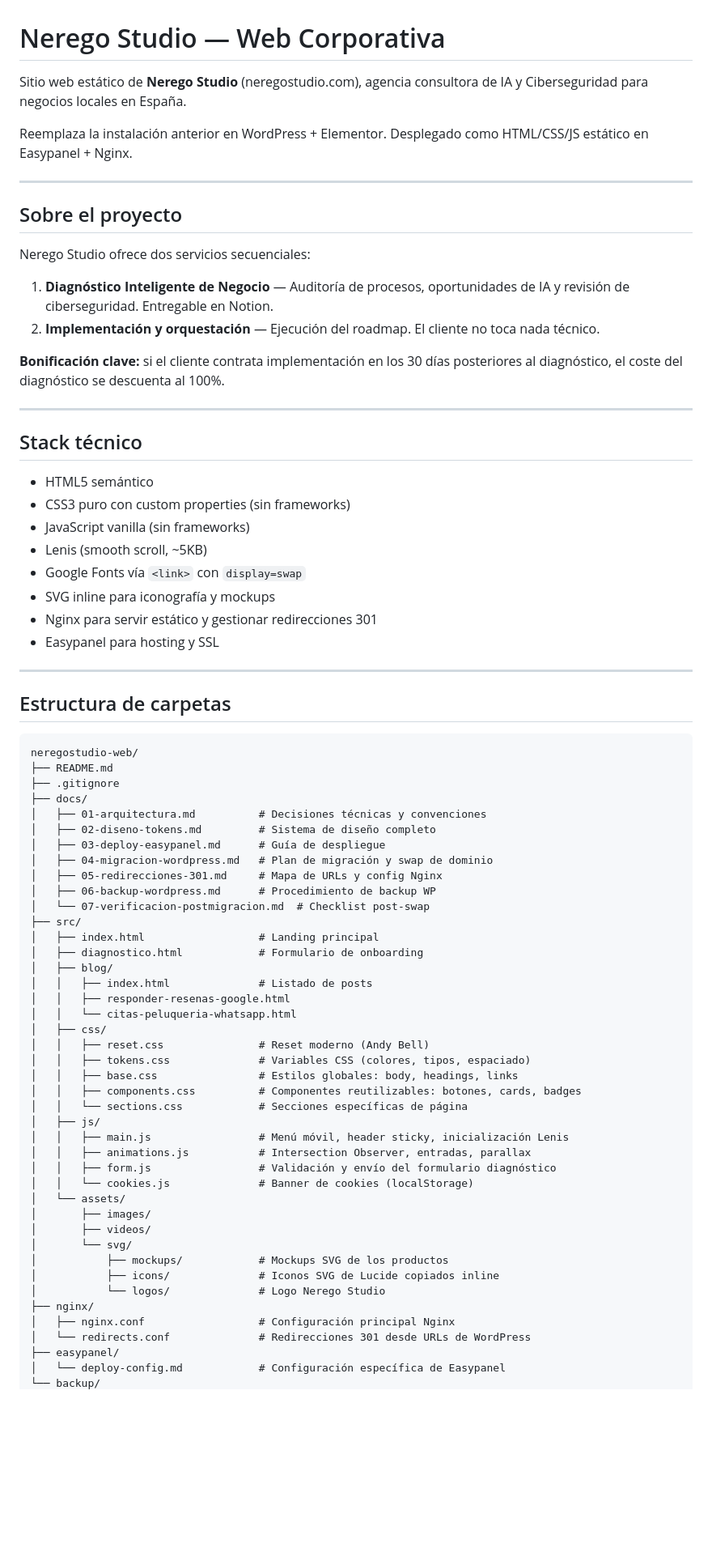
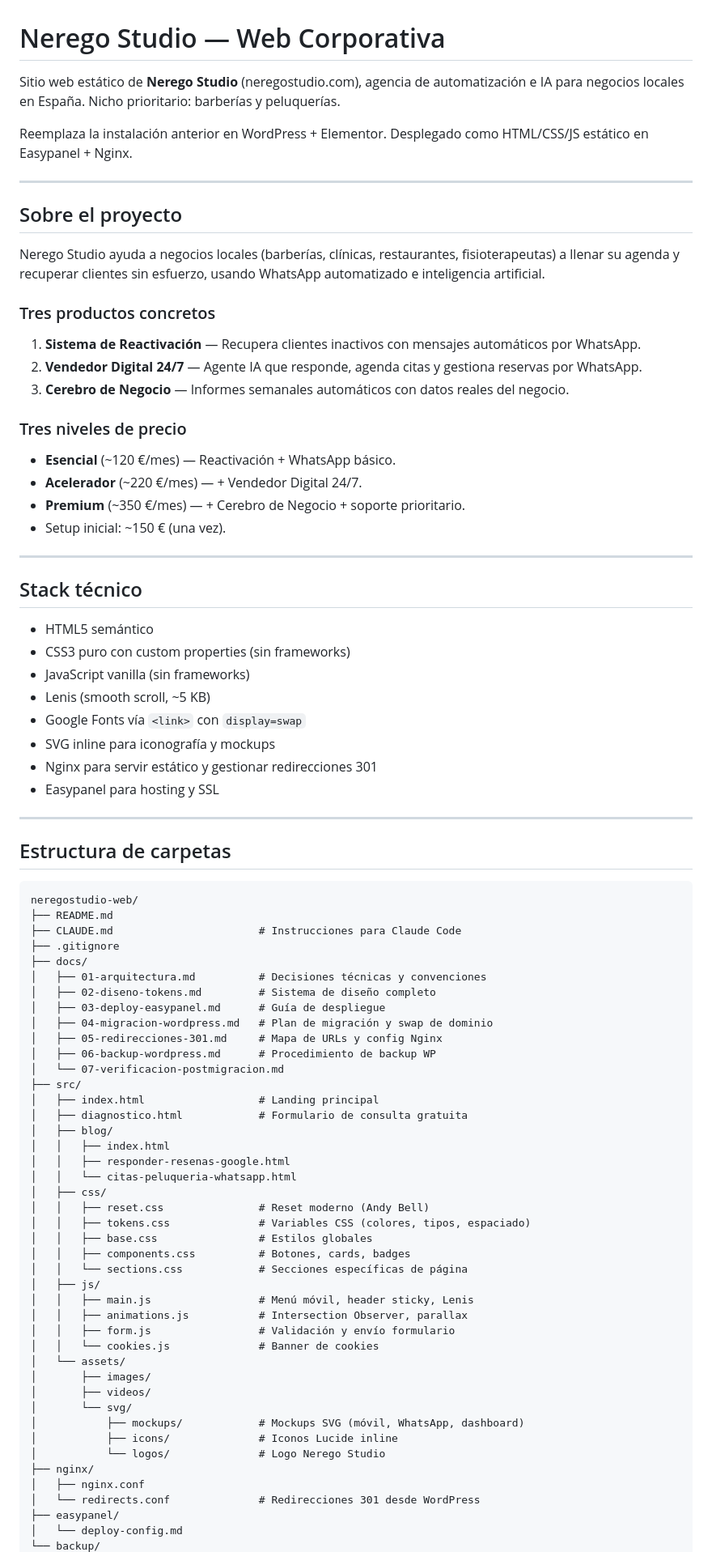
Before and after one commit to NeregoProject/neregostudio-web, a Markdown page: README.md, the part around one of its changes. Shown at 81% size. GitHub-like rendering; blank space fills up the shorter version.

Commit message:
docs: actualizar posicionamiento a negocios locales con barbería como nicho prioritario

````diff
--- a/README.md
+++ b/README.md
@@ -1,6 +1,6 @@
 # Nerego Studio — Web Corporativa
 
-Sitio web estático de **Nerego Studio** (neregostudio.com), agencia consultora de IA y Ciberseguridad para negocios locales en España.
+Sitio web estático de **Nerego Studio** (neregostudio.com), agencia de automatización e IA para negocios locales en España. Nicho prioritario: barberías y peluquerías.
 
 Reemplaza la instalación anterior en WordPress + Elementor. Desplegado como HTML/CSS/JS estático en Easypanel + Nginx.
 
@@ -8,12 +8,20 @@ Reemplaza la instalación anterior en WordPress + Elementor. Desplegado como HTM
 
 ## Sobre el proyecto
 
-Nerego Studio ofrece dos servicios secuenciales:
+Nerego Studio ayuda a negocios locales (barberías, clínicas, restaurantes, fisioterapeutas) a llenar su agenda y recuperar clientes sin esfuerzo, usando WhatsApp automatizado e inteligencia artificial.
 
-1. **Diagnóstico Inteligente de Negocio** — Auditoría de procesos, oportunidades de IA y revisión de ciberseguridad. Entregable en Notion.
-2. **Implementación y orquestación** — Ejecución del roadmap. El cliente no toca nada técnico.
+### Tres productos concretos
 
-**Bonificación clave:** si el cliente contrata implementación en los 30 días posteriores al diagnóstico, el coste del diagnóstico se descuenta al 100%.
+1. **Sistema de Reactivación** — Recupera clientes inactivos con mensajes automáticos por WhatsApp.
+2. **Vendedor Digital 24/7** — Agente IA que responde, agenda citas y gestiona reservas por WhatsApp.
+3. **Cerebro de Negocio** — Informes semanales automáticos con datos reales del negocio.
+
+### Tres niveles de precio
+
+- **Esencial** (~120 €/mes) — Reactivación + WhatsApp básico.
+- **Acelerador** (~220 €/mes) — + Vendedor Digital 24/7.
+- **Premium** (~350 €/mes) — + Cerebro de Negocio + soporte prioritario.
+- Setup inicial: ~150 € (una vez).
 
 ---
 
@@ -22,7 +30,7 @@ Nerego Studio ofrece dos servicios secuenciales:
 - HTML5 semántico
 - CSS3 puro con custom properties (sin frameworks)
 - JavaScript vanilla (sin frameworks)
-- Lenis (smooth scroll, ~5KB)
+- Lenis (smooth scroll, ~5 KB)
 - Google Fonts vía `<link>` con `display=swap`
 - SVG inline para iconografía y mockups
 - Nginx para servir estático y gestionar redirecciones 301
@@ -35,6 +43,7 @@ Nerego Studio ofrece dos servicios secuenciales:
 ```
 neregostudio-web/
 ├── README.md
+├── CLAUDE.md                       # Instrucciones para Claude Code
 ├── .gitignore
 ├── docs/
 │   ├── 01-arquitectura.md          # Decisiones técnicas y convenciones
@@ -43,35 +52,35 @@ neregostudio-web/
 │   ├── 04-migracion-wordpress.md   # Plan de migración y swap de dominio
 │   ├── 05-redirecciones-301.md     # Mapa de URLs y config Nginx
 │   ├── 06-backup-wordpress.md      # Procedimiento de backup WP
-│   └── 07-verificacion-postmigracion.md  # Checklist post-swap
+│   └── 07-verificacion-postmigracion.md
 ├── src/
 │   ├── index.html                  # Landing principal
-│   ├── diagnostico.html            # Formulario de onboarding
+│   ├── diagnostico.html            # Formulario de consulta gratuita
 │   ├── blog/
-│   │   ├── index.html              # Listado de posts
+│   │   ├── index.html
 │   │   ├── responder-resenas-google.html
 │   │   └── citas-peluqueria-whatsapp.html
 │   ├── css/
 │   │   ├── reset.css               # Reset moderno (Andy Bell)
 │   │   ├── tokens.css              # Variables CSS (colores, tipos, espaciado)
-│   │   ├── base.css                # Estilos globales: body, headings, links
-│   │   ├── components.css          # Componentes reutilizables: botones, cards, badges
+│   │   ├── base.css                # Estilos globales
+│   │   ├── components.css          # Botones, cards, badges
 │   │   └── sections.css            # Secciones específicas de página
 │   ├── js/
-│   │   ├── main.js                 # Menú móvil, header sticky, inicialización Lenis
-│   │   ├── animations.js           # Intersection Observer, entradas, parallax
-│   │   ├── form.js                 # Validación y envío del formulario diagnóstico
-│   │   └── cookies.js              # Banner de cookies (localStorage)
+│   │   ├── main.js                 # Menú móvil, header sticky, Lenis
+│   │   ├── animations.js           # Intersection Observer, parallax
+│   │   ├── form.js                 # Validación y envío formulario
+│   │   └── cookies.js              # Banner de cookies
 │   └── assets/
 │       ├── images/
 │       ├── videos/
 │       └── svg/
-│           ├── mockups/            # Mockups SVG de los productos
-│           ├── icons/              # Iconos SVG de Lucide copiados inline
+│           ├── mockups/            # Mockups SVG (móvil, WhatsApp, dashboard)
+│           ├── icons/              # Iconos Lucide inline
 │           └── logos/              # Logo Nerego Studio
 ├── nginx/
-│   ├── nginx.conf                  # Configuración principal Nginx
-│   └── redirects.conf              # Redirecciones 301 desde URLs de WordPress
+│   ├── nginx.conf
+│   └── redirects.conf              # Redirecciones 301 desde WordPress
 ├── easypanel/
-│   └── deploy-config.md            # Configuración específica de Easypanel
+│   └── deploy-config.md
 └── backup/
````
Also changed, not shown: other parts of README.md (+33 -31 lines), CLAUDE.md (added, +225 -0 lines).
